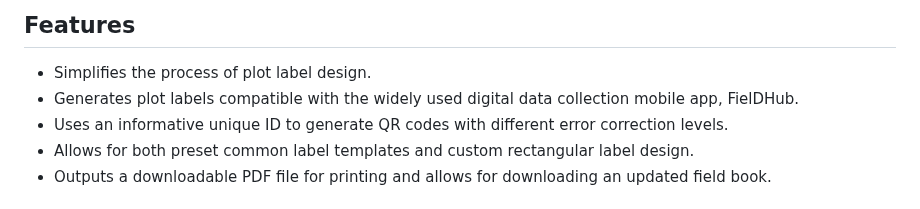
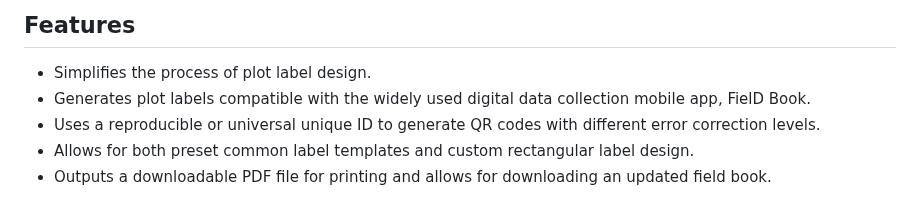
Before and after one commit to awkena/qrlabelr, a Markdown page: README.md, the part around the change. Drawn GitHub-style.

Commit message:
Minor editing in README file

```diff
--- a/README.md
+++ b/README.md
@@ -194,9 +194,8 @@ manufacturers.
 
 -   Simplifies the process of plot label design.
 -   Generates plot labels compatible with the widely used digital data
-    collection mobile app, FielDHub.
--   Uses an informative unique ID to generate QR codes with different
-    error correction levels.
+    collection mobile app, FielD Book.
+-   Uses a reproducible or universal unique ID to generate QR codes with           different error correction levels.
 -   Allows for both preset common label templates and custom rectangular
     label design.
 -   Outputs a downloadable PDF file for printing and allows for
```
